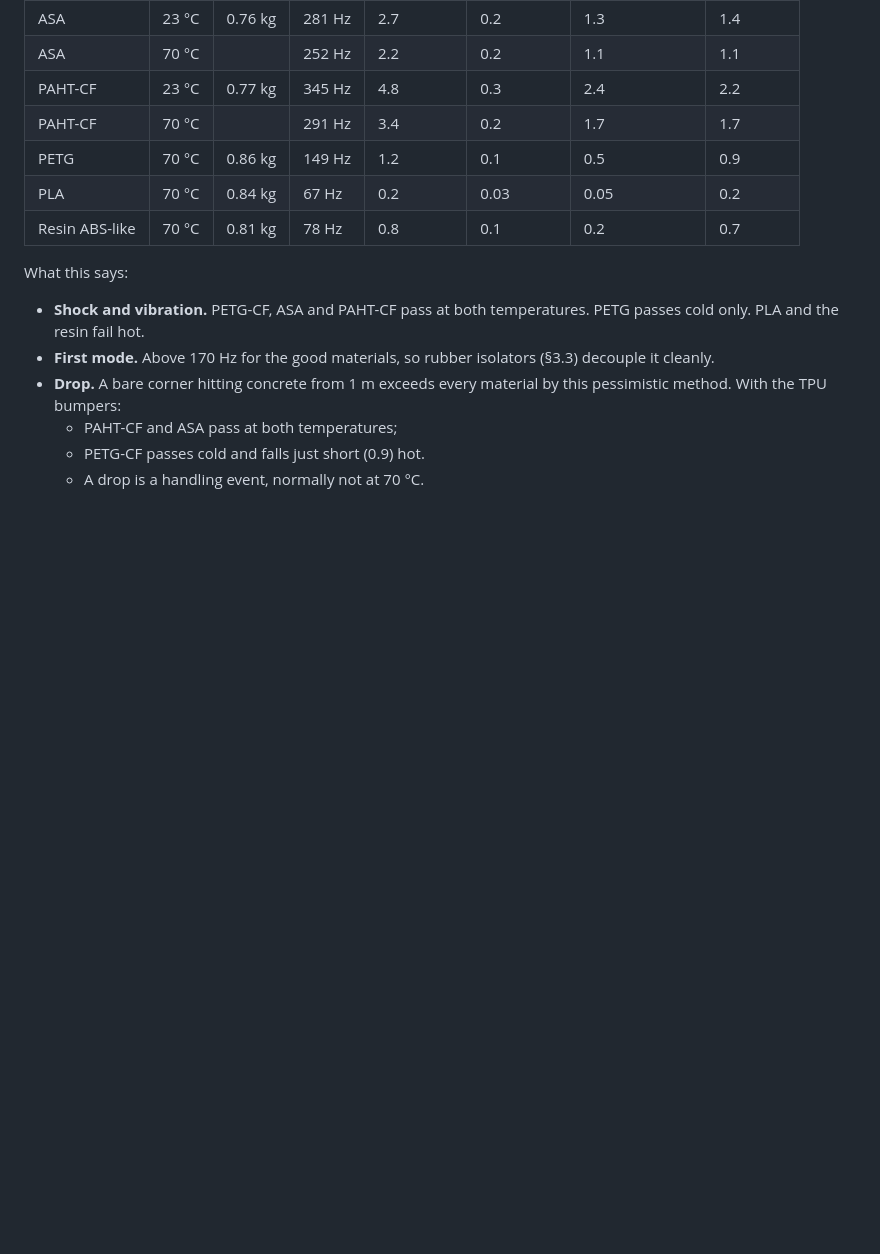
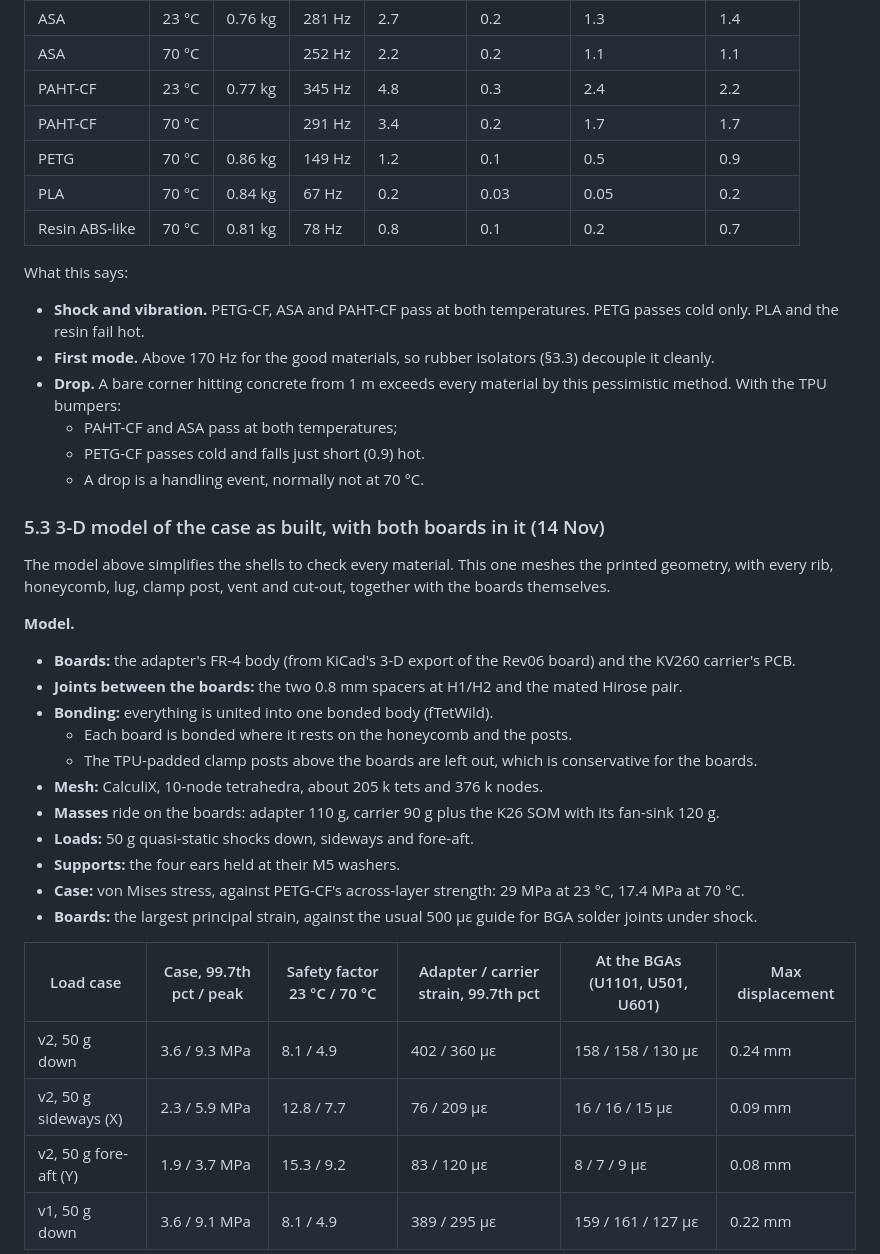
Before and after one commit to PabloSoage/kv260-ias2rf, a Markdown page: docs/ENCLOSURE.md, the part around one of its changes. Drawn GitHub-style; blank space fills up the shorter version.

```diff
--- a/docs/ENCLOSURE.md
+++ b/docs/ENCLOSURE.md
@@ -173,3 +173,28 @@ What this says:
   - PETG-CF passes cold and falls just short (0.9) hot.
   - A drop is a handling event, normally not at 70 °C.
 
+### 5.3 3-D model of the case as built, with both boards in it (14 Nov)
+
+The model above simplifies the shells to check every material. This one meshes the printed geometry, with every
+rib, honeycomb, lug, clamp post, vent and cut-out, together with the boards themselves.
+
+**Model.**
+- **Boards:** the adapter's FR-4 body (from KiCad's 3-D export of the Rev06 board) and the KV260 carrier's PCB.
+- **Joints between the boards:** the two 0.8 mm spacers at H1/H2 and the mated Hirose pair.
+- **Bonding:** everything is united into one bonded body (fTetWild).
+  - Each board is bonded where it rests on the honeycomb and the posts.
+  - The TPU-padded clamp posts above the boards are left out, which is conservative for the boards.
+- **Mesh:** CalculiX, 10-node tetrahedra, about 205 k tets and 376 k nodes.
+- **Masses** ride on the boards: adapter 110 g, carrier 90 g plus the K26 SOM with its fan-sink 120 g.
+- **Loads:** 50 g quasi-static shocks down, sideways and fore-aft.
+- **Supports:** the four ears held at their M5 washers.
+- **Case:** von Mises stress, against PETG-CF's across-layer strength: 29 MPa at 23 °C, 17.4 MPa at 70 °C.
+- **Boards:** the largest principal strain, against the usual 500 µε guide for BGA solder joints under shock.
+
+| Load case | Case, 99.7th pct / peak | Safety factor 23 °C / 70 °C | Adapter / carrier strain, 99.7th pct | At the BGAs (U1101, U501, U601) | Max displacement |
+|---|---|---|---|---|---|
+| v2, 50 g down | 3.6 / 9.3 MPa | 8.1 / 4.9 | 402 / 360 µε | 158 / 158 / 130 µε | 0.24 mm |
+| v2, 50 g sideways (X) | 2.3 / 5.9 MPa | 12.8 / 7.7 | 76 / 209 µε | 16 / 16 / 15 µε | 0.09 mm |
+| v2, 50 g fore-aft (Y) | 1.9 / 3.7 MPa | 15.3 / 9.2 | 83 / 120 µε | 8 / 7 / 9 µε | 0.08 mm |
+| v1, 50 g down | 3.6 / 9.1 MPa | 8.1 / 4.9 | 389 / 295 µε | 159 / 161 / 127 µε | 0.22 mm |
+
```
Also changed, not shown: other parts of docs/ENCLOSURE.md (+27 -0 lines), README.md (+4 -2 lines), docs/REV06_REVIEW.md (added, +155 -0 lines), docs/sim/case3d_v1_Xp.png (added), docs/sim/case3d_v1_Yp.png (added), docs/sim/case3d_v1_Zm.png (added), docs/sim/case3d_v2_Xp.png (added), docs/sim/case3d_v2_Yp.png (added), docs/sim/case3d_v2_Zm.png (added), 6 other files.
